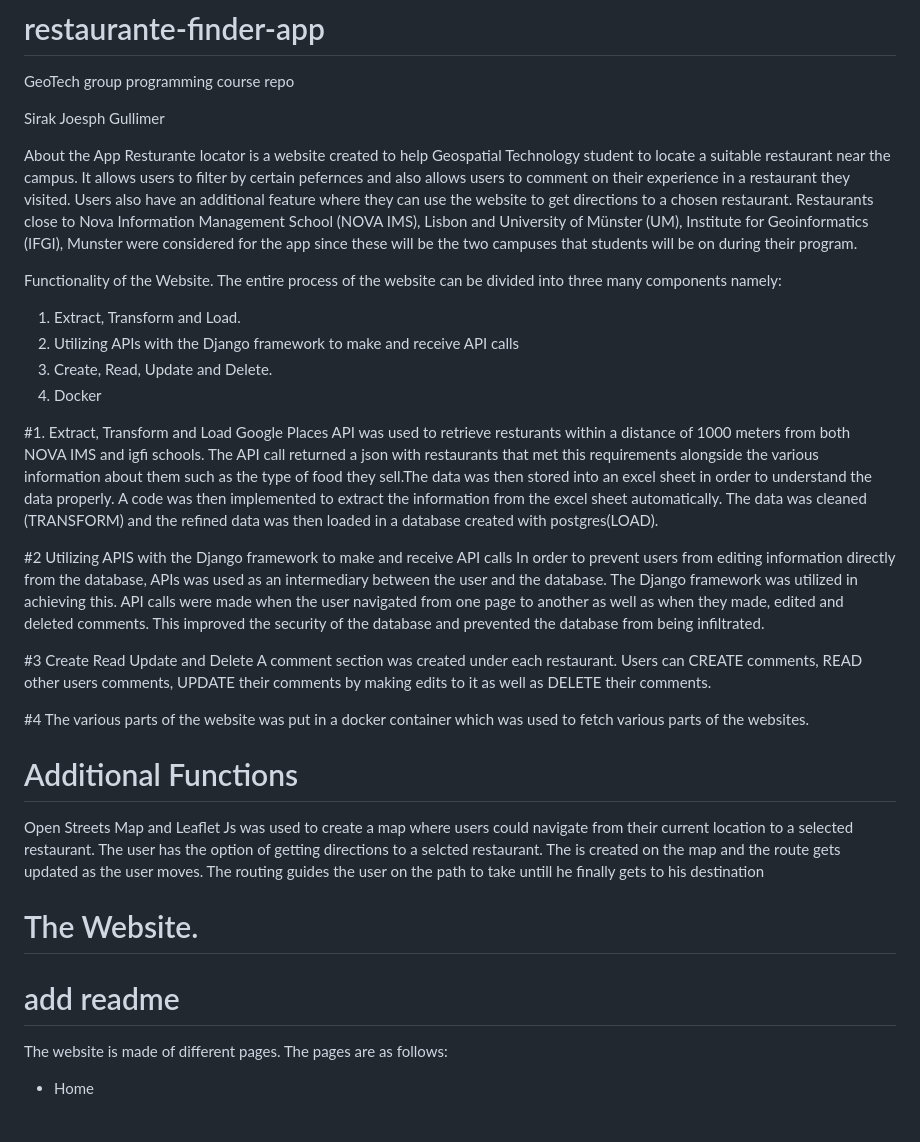
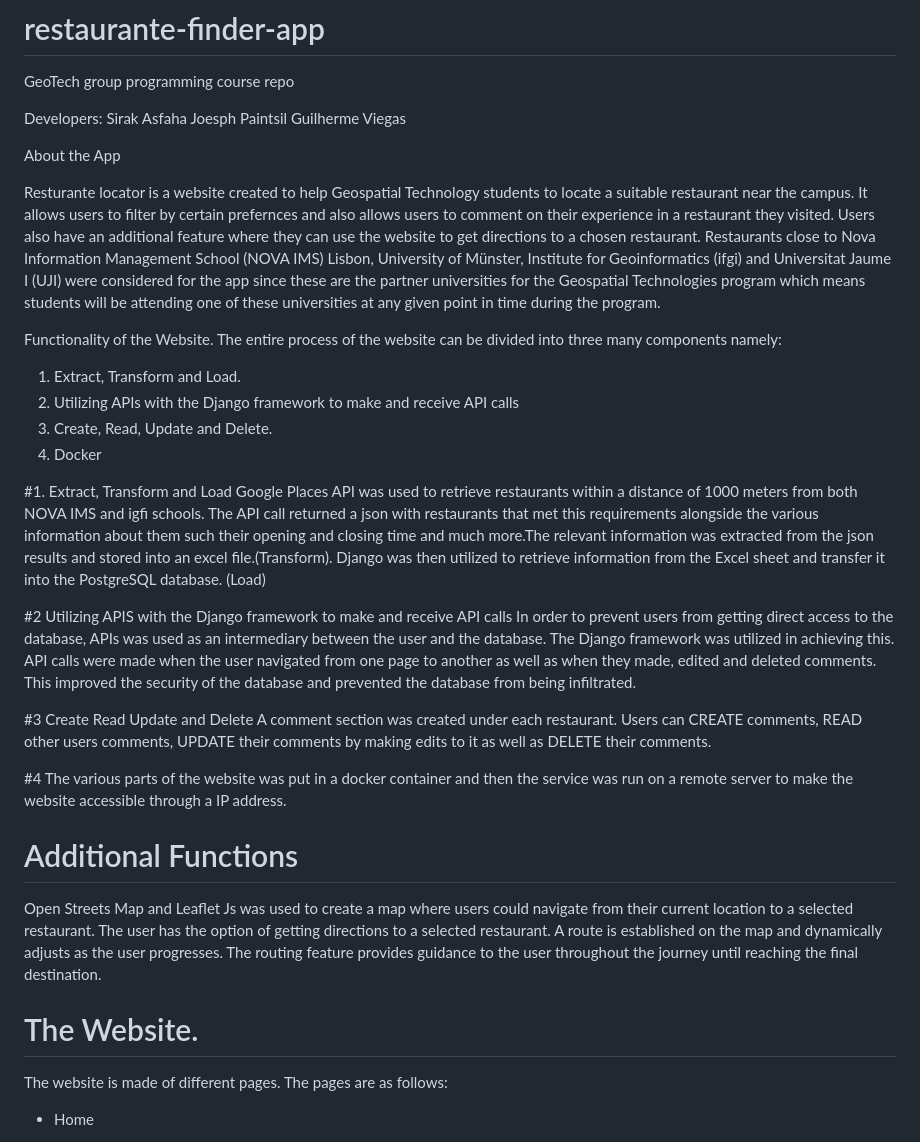
Before and after one commit to JoeyPaintsil/Restaurante_locator_V02, a Markdown page: README.md, the part around the change. Drawn GitHub-style.

```diff
--- a/README.md
+++ b/README.md
@@ -3,12 +3,14 @@
 # restaurante-finder-app
 GeoTech group programming course repo
 
-Sirak
-Joesph
-Gullimer
+Developers:
+Sirak Asfaha
+Joesph Paintsil
+Guilherme Viegas
 
 About the App
-Resturante locator is a website created to help Geospatial Technology student to locate a suitable restaurant near the campus. It allows users to filter by certain pefernces and also allows users to comment on their experience in a restaurant they visited. Users also have an additional feature where they can use the website to get directions to a chosen restaurant. Restaurants close to Nova Information Management School (NOVA IMS), Lisbon and University of Münster (UM), Institute for Geoinformatics (IFGI), Munster were considered for the app since these will be the two campuses that students will be on during their program.
+
+Resturante locator is a website created to help Geospatial Technology students to locate a suitable restaurant near the campus. It allows users to filter by certain prefernces and also allows users to comment on their experience in a restaurant they visited. Users also have an additional feature where they can use the website to get directions to a chosen restaurant. Restaurants close to Nova Information Management School (NOVA IMS) Lisbon, University of Münster, Institute for Geoinformatics (ifgi) and Universitat Jaume I (UJI) were considered for the app since these are the partner universities for the Geospatial Technologies program which means students will be attending one of these universities at any given point in time during the program.
 
 Functionality of the Website.
 The entire process of the website can be divided into three many components namely:
@@ -19,23 +21,22 @@ The entire process of the website can be divided into three many components name
 
 
 #1. Extract, Transform and Load
-Google Places API was used to retrieve resturants within a distance of 1000 meters  from both NOVA IMS and igfi schools. The API call returned a json with restaurants that met this requirements alongside the various information about them such as the type of food they sell.The data was then stored into an excel sheet in order to understand the data properly. A code was then implemented to extract the information from the excel sheet automatically. The data was cleaned (TRANSFORM) and the refined data was then loaded in a database created with postgres(LOAD).
+Google Places API was used to retrieve restaurants within a distance of 1000 meters  from both NOVA IMS and igfi schools. The API call returned a json with restaurants that met this requirements alongside the various information about them such their opening and closing time and much more.The relevant information was extracted from the json results and stored into an excel file.(Transform). Django was then utilized to retrieve information from the Excel sheet and transfer it into the PostgreSQL database. (Load)
+
 
 #2 Utilizing APIS with the Django framework to make and receive API calls
-In order to prevent users  from editing information directly from the database, APIs was used as an intermediary between the user and the database. The Django framework was utilized in achieving this. API calls were made when the user navigated from one page to another as well as when they made, edited and deleted comments. This improved the security of the database and prevented the database from being infiltrated.
+In order to prevent users  from getting direct access to the database, APIs was used as an intermediary between the user and the database. The Django framework was utilized in achieving this. API calls were made when the user navigated from one page to another as well as when they made, edited and deleted comments. This improved the security of the database and prevented the database from being infiltrated.
 
 #3 Create Read Update and Delete
 A comment section was created under each restaurant. Users can CREATE comments, READ other users comments, UPDATE their comments by making edits to it as well as DELETE their comments.
 
-#4 The various parts of the website was put in a docker container which was used to fetch various parts of the websites.
-
+#4 The various parts of the website was put in a docker container and then the service was run on a remote server to make the website accessible through a IP address.
 
 # Additional Functions
-Open Streets Map and Leaflet Js was used to create a map where users could navigate from their current location to a selected restaurant. The user has the option of getting directions to a selcted restaurant. The is created on the map and the route gets updated as the user moves. The routing guides the user on the path to take untill he finally gets to his destination
+Open Streets Map and Leaflet Js was used to create a map where users could navigate from their current location to a selected restaurant. The user has the option of getting directions to a selected restaurant. A route is established on the map and dynamically adjusts as the user progresses. The routing feature provides guidance to the user throughout the journey until reaching the final destination.
 
 
 # The Website.
-# add readme
 The website is made of different pages. The pages are as follows:
 - Home
 - About
```
